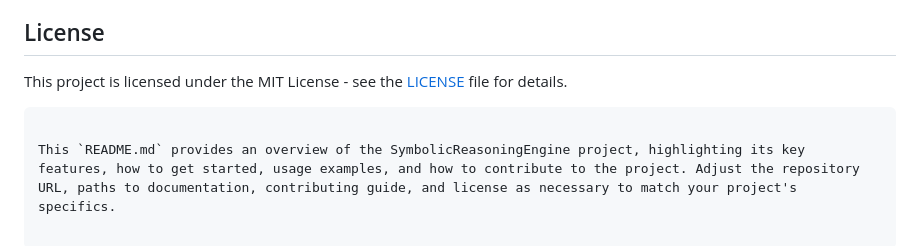
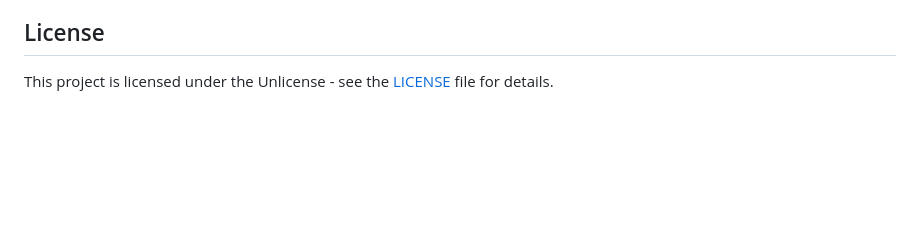
Before and after one commit to TheTekton337/SymbolicReasoningEngine, a Markdown page: README.md, the part around the change. GitHub-like rendering; blank space fills up the shorter version.

````diff
--- a/README.md
+++ b/README.md
@@ -84,7 +84,4 @@ We welcome contributions to the SymbolicReasoningEngine project! Please refer to
 
 ## License
 
-This project is licensed under the MIT License - see the [LICENSE](LICENSE) file for details.
-```
-
-This `README.md` provides an overview of the SymbolicReasoningEngine project, highlighting its key features, how to get started, usage examples, and how to contribute to the project. Adjust the repository URL, paths to documentation, contributing guide, and license as necessary to match your project's specifics.
+This project is licensed under the Unlicense - see the [LICENSE](LICENSE) file for details.
````
